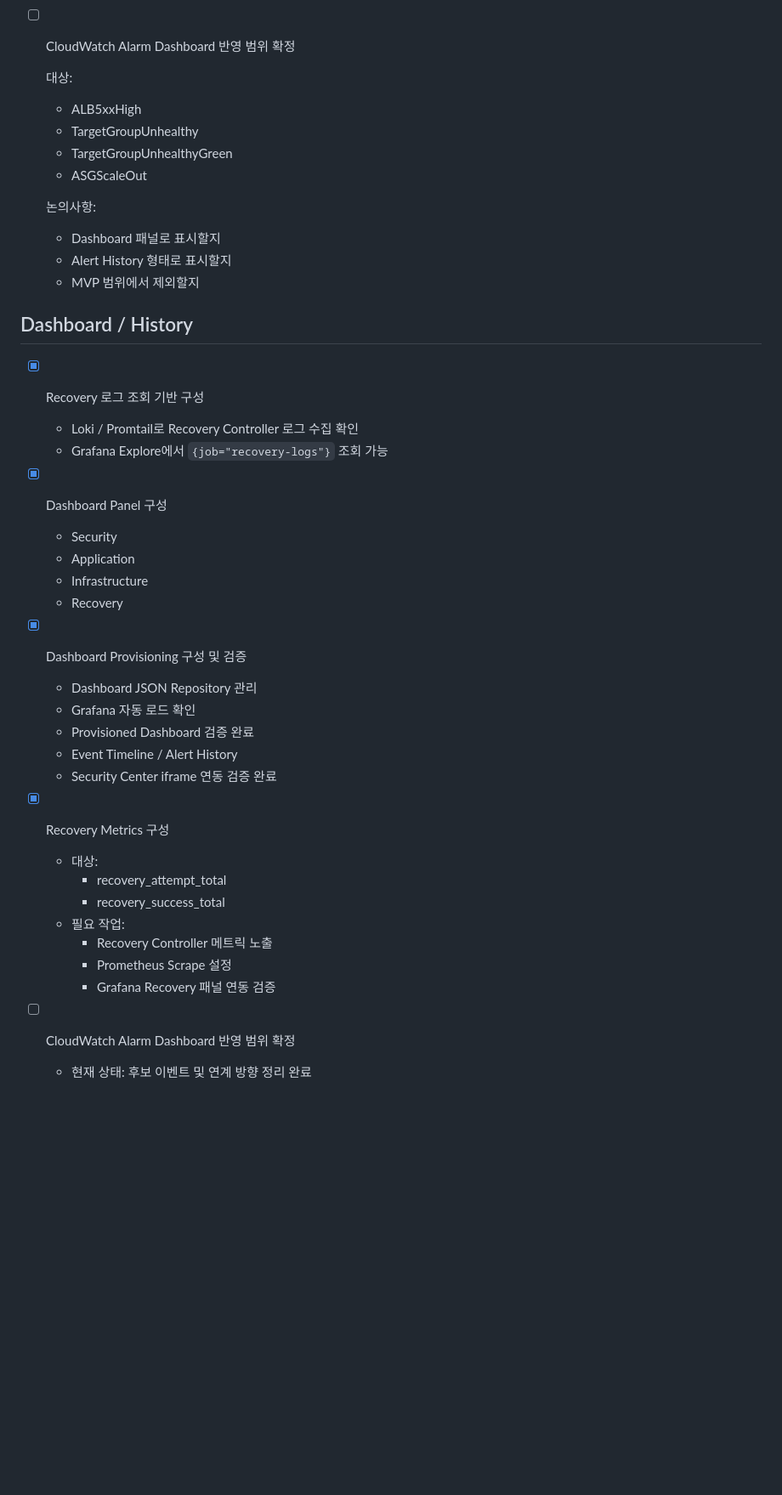
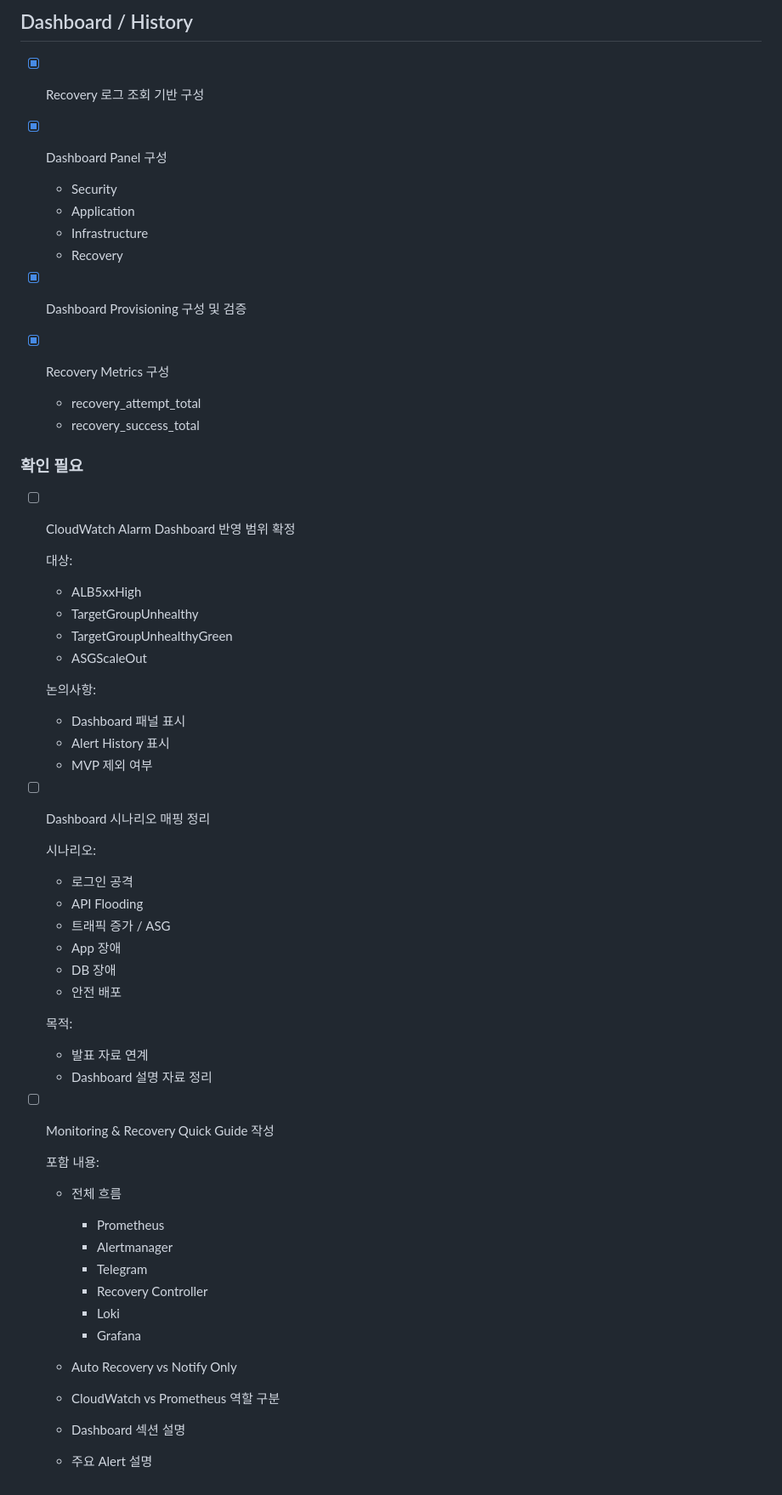
Before and after one commit to Lock-N-Lock/project2-security, a Markdown page: monitoring/TODO.md, the part around one of its changes. Shown at 85% size. GitHub-like rendering; blank space fills up the shorter version.

```diff
--- a/monitoring/TODO.md
+++ b/monitoring/TODO.md
@@ -81,3 +126,20 @@
+## Dashboard / History
+
+- [x] Recovery 로그 조회 기반 구성
+
+- [x] Dashboard Panel 구성
+  - Security
+  - Application
+  - Infrastructure
+  - Recovery
+
+- [x] Dashboard Provisioning 구성 및 검증
+
+- [x] Recovery Metrics 구성
+  - recovery_attempt_total
+  - recovery_success_total
+
+### 확인 필요
 
 - [ ] CloudWatch Alarm Dashboard 반영 범위 확정
 
@@ -88,37 +150,39 @@
   - ASGScaleOut
 
   논의사항:
-  - Dashboard 패널로 표시할지
-  - Alert History 형태로 표시할지
-  - MVP 범위에서 제외할지
+  - Dashboard 패널 표시
+  - Alert History 표시
+  - MVP 제외 여부
 
-## Dashboard / History
+- [ ] Dashboard 시나리오 매핑 정리
 
-- [x] Recovery 로그 조회 기반 구성
-  - Loki / Promtail로 Recovery Controller 로그 수집 확인
-  - Grafana Explore에서 `{job="recovery-logs"}` 조회 가능
+  시나리오:
+  - 로그인 공격
+  - API Flooding
+  - 트래픽 증가 / ASG
+  - App 장애
+  - DB 장애
+  - 안전 배포
 
-- [x] Dashboard Panel 구성
-  - Security
-  - Application
-  - Infrastructure
-  - Recovery
+  목적:
+  - 발표 자료 연계
+  - Dashboard 설명 자료 정리
 
-- [x] Dashboard Provisioning 구성 및 검증
-  - Dashboard JSON Repository 관리
-  - Grafana 자동 로드 확인
-  - Provisioned Dashboard 검증 완료
-  - Event Timeline / Alert History
-  - Security Center iframe 연동 검증 완료
+- [ ] Monitoring & Recovery Quick Guide 작성
 
-- [x] Recovery Metrics 구성
-  - 대상:
-    - recovery_attempt_total
-    - recovery_success_total
-  - 필요 작업:
-    - Recovery Controller 메트릭 노출
-    - Prometheus Scrape 설정
-    - Grafana Recovery 패널 연동 검증
+  포함 내용:
+  - 전체 흐름
+    - Prometheus
+    - Alertmanager
+    - Telegram
+    - Recovery Controller
+    - Loki
+    - Grafana
 
-- [ ] CloudWatch Alarm Dashboard 반영 범위 확정
-  - 현재 상태: 후보 이벤트 및 연계 방향 정리 완료
+  - Auto Recovery vs Notify Only
+
+  - CloudWatch vs Prometheus 역할 구분
+
+  - Dashboard 섹션 설명
+
+  - 주요 Alert 설명
```
Also changed, not shown: other parts of monitoring/TODO.md (+72 -27 lines).
